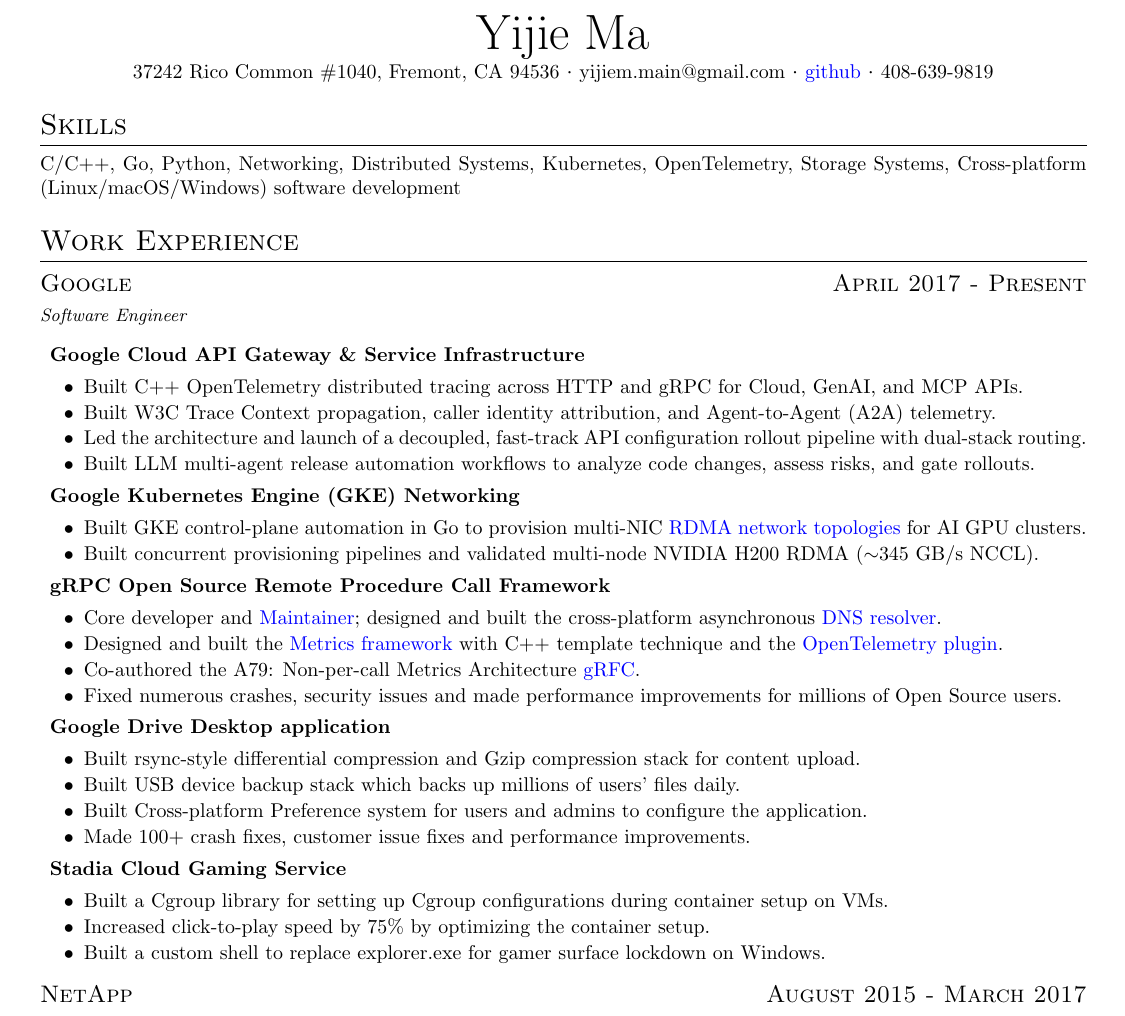
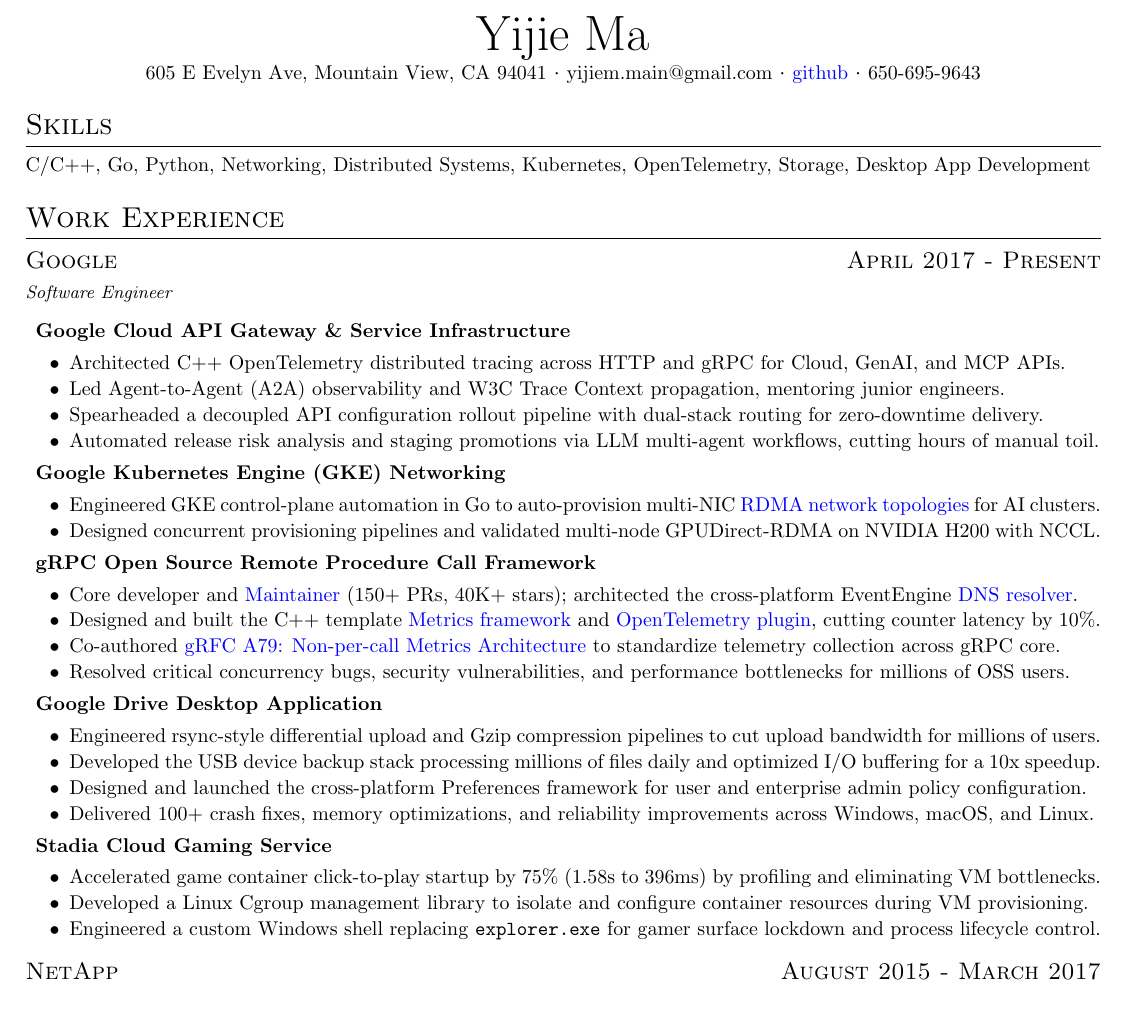
Before and after one commit to yijiem/resume, a LaTeX document (main.tex, which reads yijiem.cls): part of the page, cut so that both start at the same text. Compiled offline with pdfLaTeX.

Commit message:
Polish resume wording, contact info, and skills

```diff
--- a/main.tex
+++ b/main.tex
@@ -5,37 +5,37 @@
 \begin{spacing}{1.2}
 \name{Yijie Ma}
 \end{spacing}
-\contact{37242 Rico Common \#1040, Fremont, CA 94536}{yijiem.main@gmail.com}{\href{https://github.com/yijiem}{github}}{408-639-9819}
+\contact{605 E Evelyn Ave, Mountain View, CA 94041}{yijiem.main@gmail.com}{\href{https://github.com/yijiem}{github}}{650-695-9643}
 
 \section{Skills}
-    C/C++, Go, Python, Networking, Distributed Systems, Kubernetes, OpenTelemetry, Storage Systems, Cross-platform (Linux/macOS/Windows) software development
+    C/C++, Go, Python, Networking, Distributed Systems, Kubernetes, OpenTelemetry, Storage, Desktop App Development
 
 \section{Work Experience}
 \datedsubsection{Google}{April 2017 - Present}
     \textit{\small Software Engineer}
     \begin{description}\setlength{\itemsep}{2pt}\setlength{\parskip}{0pt}
     \projectitem{Google Cloud API Gateway \& Service Infrastructure}{\workitemsfour
-        {Built C++ OpenTelemetry distributed tracing across HTTP and gRPC for Cloud, GenAI, and MCP APIs.}
-        {Built W3C Trace Context propagation, caller identity attribution, and Agent-to-Agent (A2A) telemetry.}
-        {Led the architecture and launch of a decoupled, fast-track API configuration rollout pipeline with dual-stack routing.}
-        {Built LLM multi-agent release automation workflows to analyze code changes, assess risks, and gate rollouts.}}
+        {Architected C++ OpenTelemetry distributed tracing across HTTP and gRPC for Cloud, GenAI, and MCP APIs.}
+        {Led Agent-to-Agent (A2A) observability and W3C Trace Context propagation, mentoring junior engineers.}
+        {Spearheaded a decoupled API configuration rollout pipeline with dual-stack routing for zero-downtime delivery.}
+        {Automated release risk analysis and staging promotions via LLM multi-agent workflows, cutting hours of manual toil.}}
     \projectitem{Google Kubernetes Engine (GKE) Networking}{\workitemstwo
-        {Built GKE control-plane automation in Go to provision multi-NIC \href{https://cloud.google.com/ai-hypercomputer/docs/create/gke-ai-hypercompute-custom\#create-cluster}{RDMA network topologies} for AI GPU clusters.}
-        {Built concurrent provisioning pipelines and validated multi-node NVIDIA H200 RDMA ($\sim$345 GB/s NCCL).}}
+        {Engineered GKE control-plane automation in Go to auto-provision multi-NIC \href{https://cloud.google.com/ai-hypercomputer/docs/create/gke-ai-hypercompute-custom\#create-cluster}{RDMA network topologies} for AI clusters.}
+        {Designed concurrent provisioning pipelines and validated multi-node GPUDirect-RDMA on NVIDIA H200 with NCCL.}}
     \projectitem{gRPC Open Source Remote Procedure Call Framework}{\workitemsfour
-        {Core developer and \href{https://github.com/grpc/grpc/blob/master/MAINTAINERS.md}{Maintainer}; designed and built the cross-platform asynchronous \href{https://github.com/grpc/grpc/blob/master/src/core/lib/event_engine/ares_resolver.h}{DNS resolver}.}
-        {Designed and built the \href{https://github.com/grpc/grpc/blob/master/src/core/telemetry/metrics.h}{Metrics framework} with C++ template technique and the \href{https://github.com/grpc/grpc/blob/master/src/cpp/ext/otel/otel_plugin.h}{OpenTelemetry plugin}.}
-        {Co-authored the A79: Non-per-call Metrics Architecture \href{https://github.com/grpc/proposal/blob/master/A79-non-per-call-metrics-architecture.md}{gRFC}.}
-        {Fixed numerous crashes, security issues and made performance improvements for millions of Open Source users.}}
-    \projectitem{Google Drive Desktop application}{\workitemsfour
-        {Built rsync-style differential compression and Gzip compression stack for content upload.}
-        {Built USB device backup stack which backs up millions of users' files daily.}
-        {Built Cross-platform Preference system for users and admins to configure the application.}
-        {Made 100+ crash fixes, customer issue fixes and performance improvements.}}
+        {Core developer and \href{https://github.com/grpc/grpc/blob/master/MAINTAINERS.md}{Maintainer} (150+ PRs, 40K+ stars); architected the cross-platform EventEngine \href{https://github.com/grpc/grpc/blob/master/src/core/lib/event_engine/ares_resolver.h}{DNS resolver}.}
+        {Designed and built the C++ template \href{https://github.com/grpc/grpc/blob/master/src/core/telemetry/metrics.h}{Metrics framework} and \href{https://github.com/grpc/grpc/blob/master/src/cpp/ext/otel/otel_plugin.h}{OpenTelemetry plugin}, cutting counter latency by 10\%.}
+        {Co-authored \href{https://github.com/grpc/proposal/blob/master/A79-non-per-call-metrics-architecture.md}{gRFC A79: Non-per-call Metrics Architecture} to standardize telemetry collection across gRPC core.}
+        {Resolved critical concurrency bugs, security vulnerabilities, and performance bottlenecks for millions of OSS users.}}
+    \projectitem{Google Drive Desktop Application}{\workitemsfour
+        {Engineered rsync-style differential upload and Gzip compression pipelines to cut upload bandwidth for millions of users.}
+        {Developed the USB device backup stack processing millions of files daily and optimized I/O buffering for a 10x speedup.}
+        {Designed and launched the cross-platform Preferences framework for user and enterprise admin policy configuration.}
+        {Delivered 100+ crash fixes, memory optimizations, and reliability improvements across Windows, macOS, and Linux.}}
     \projectitem{Stadia Cloud Gaming Service}{\workitemsthree
-        {Built a Cgroup library for setting up Cgroup configurations during container setup on VMs.}
-        {Increased click-to-play speed by 75\% by optimizing the container setup.}
-        {Built a custom shell to replace explorer.exe for gamer surface lockdown on Windows.}}
+        {Accelerated game container click-to-play startup by 75\% (1.58s to 396ms) by profiling and eliminating VM bottlenecks.}
+        {Developed a Linux Cgroup management library to isolate and configure container resources during VM provisioning.}
+        {Engineered a custom Windows shell replacing \texttt{explorer.exe} for gamer surface lockdown and process lifecycle control.}}
     \end{description}
 \datedsubsection{NetApp}{August 2015 - March 2017}
     \textit{\small Member of Technical Staff}
--- a/yijiem.cls
+++ b/yijiem.cls
@@ -7,7 +7,7 @@
 
 \RequirePackage{titlesec}
 
-\usepackage[a4paper, portrait, margin=0.5in]{geometry}
+\usepackage[a4paper, portrait, margin=0.4in]{geometry}
 \usepackage{setspace}
 \singlespacing
 
```
Also changed, not shown: yijiem_resume.pdf.
